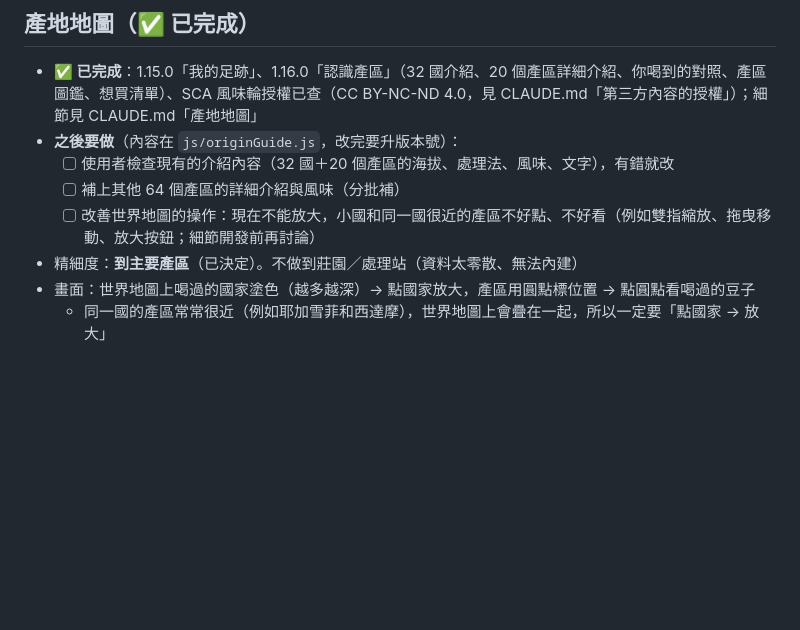
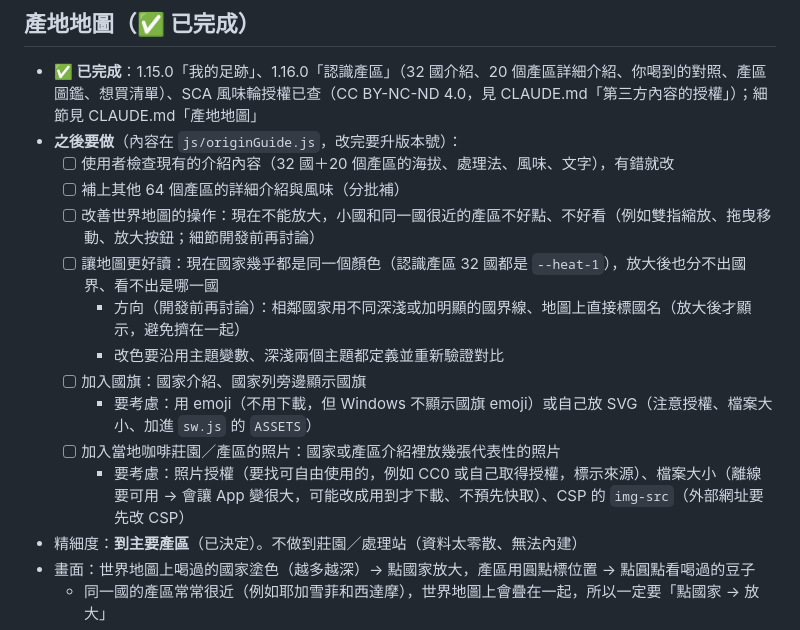
Before and after one commit to AndyWu1122/coffee-log, a Markdown page: docs/roadmap.md, the part around the change. Rendered like a GitHub page; blank space fills up the shorter version.

Commit message:
roadmap：記下世界地圖要更好讀（顏色、國界、國名），之後可加國旗與產區照片
Co-Authored-By: Claude Opus 5.5 <noreply@anthropic.com>

```diff
--- a/docs/roadmap.md
+++ b/docs/roadmap.md
@@ -34,6 +34,13 @@
   - [ ] 使用者檢查現有的介紹內容（32 國＋20 個產區的海拔、處理法、風味、文字），有錯就改
   - [ ] 補上其他 64 個產區的詳細介紹與風味（分批補）
   - [ ] 改善世界地圖的操作：現在不能放大，小國和同一國很近的產區不好點、不好看（例如雙指縮放、拖曳移動、放大按鈕；細節開發前再討論）
+  - [ ] 讓地圖更好讀：現在國家幾乎都是同一個顏色（認識產區 32 國都是 `--heat-1`），放大後也分不出國界、看不出是哪一國
+    - 方向（開發前再討論）：相鄰國家用不同深淺或加明顯的國界線、地圖上直接標國名（放大後才顯示，避免擠在一起）
+    - 改色要沿用主題變數、深淺兩個主題都定義並重新驗證對比
+  - [ ] 加入國旗：國家介紹、國家列旁邊顯示國旗
+    - 要考慮：用 emoji（不用下載，但 Windows 不顯示國旗 emoji）或自己放 SVG（注意授權、檔案大小、加進 `sw.js` 的 `ASSETS`）
+  - [ ] 加入當地咖啡莊園／產區的照片：國家或產區介紹裡放幾張代表性的照片
+    - 要考慮：照片授權（要找可自由使用的，例如 CC0 或自己取得授權，標示來源）、檔案大小（離線要可用 → 會讓 App 變很大，可能改成用到才下載、不預先快取）、CSP 的 `img-src`（外部網址要先改 CSP）
 - 精細度：**到主要產區**（已決定）。不做到莊園／處理站（資料太零散、無法內建）
 - 畫面：世界地圖上喝過的國家塗色（越多越深）→ 點國家放大，產區用圓點標位置 → 點圓點看喝過的豆子
   - 同一國的產區常常很近（例如耶加雪菲和西達摩），世界地圖上會疊在一起，所以一定要「點國家 → 放大」
```
